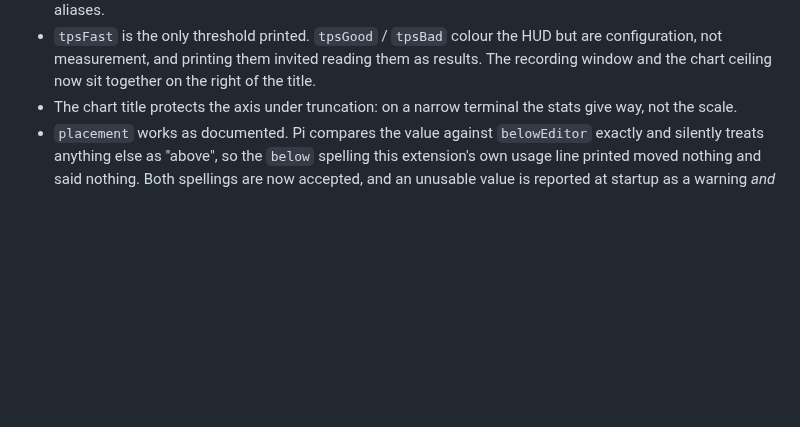
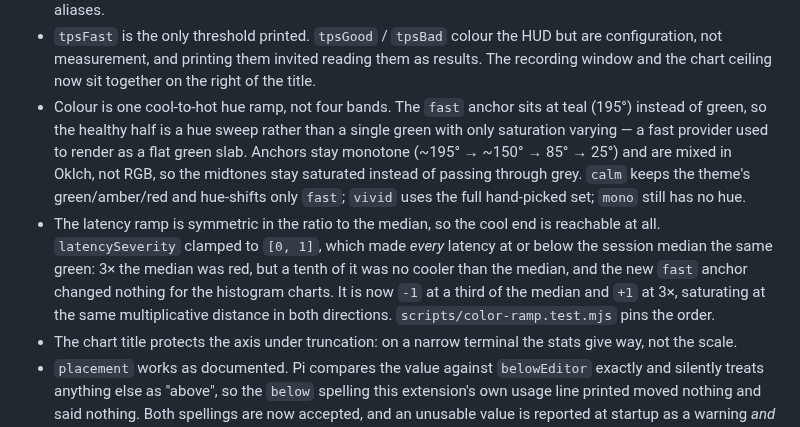
Before and after one commit to sven1103-agent/pi-metrics, a Markdown page: CHANGELOG.md, the part around the change. Rendered like a GitHub page; blank space fills up the shorter version.

```diff
--- a/CHANGELOG.md
+++ b/CHANGELOG.md
@@ -28,6 +28,18 @@ rename of them:
 - `tpsFast` is the only threshold printed. `tpsGood` / `tpsBad` colour the HUD but are
   configuration, not measurement, and printing them invited reading them as results.
   The recording window and the chart ceiling now sit together on the right of the title.
+- Colour is one cool-to-hot hue ramp, not four bands. The `fast` anchor sits at teal (195°)
+  instead of green, so the healthy half is a hue sweep rather than a single green with only
+  saturation varying — a fast provider used to render as a flat green slab. Anchors stay
+  monotone (~195° → ~150° → 85° → 25°) and are mixed in Oklch, not RGB, so the midtones stay
+  saturated instead of passing through grey. `calm` keeps the theme's green/amber/red and
+  hue-shifts only `fast`; `vivid` uses the full hand-picked set; `mono` still has no hue.
+- The latency ramp is symmetric in the ratio to the median, so the cool end is reachable at
+  all. `latencySeverity` clamped to `[0, 1]`, which made *every* latency at or below the
+  session median the same green: 3× the median was red, but a tenth of it was no cooler than
+  the median, and the new `fast` anchor changed nothing for the histogram charts. It is now
+  `-1` at a third of the median and `+1` at 3×, saturating at the same multiplicative distance
+  in both directions. `scripts/color-ramp.test.mjs` pins the order.
 - The chart title protects the axis under truncation: on a narrow terminal the stats give
   way, not the scale.
 - `placement` works as documented. Pi compares the value against `belowEditor` exactly and
```
Also changed, not shown: README.md (+10 -1 lines), docs/assets/hud-block.gif, docs/assets/hud-braille.gif, 3 other files.
